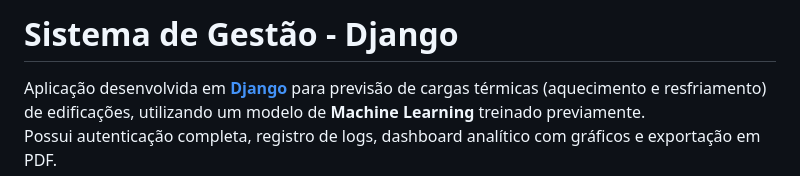
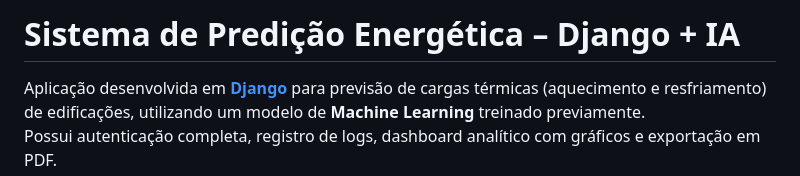
Before and after one commit to ruantor4/sistema-predicao-eficiencia-energicaIA, a Markdown page: README.md, the part around the change. Drawn GitHub-style.

Commit message:
ajuste Readme

```diff
--- a/README.md
+++ b/README.md
@@ -1,4 +1,4 @@
-# Sistema de Gestão - Django
+# Sistema de Predição Energética – Django + IA
 
 Aplicação desenvolvida em **[Django](https://docs.djangoproject.com/en/stable/)** para previsão de cargas térmicas (aquecimento e resfriamento) de edificações, utilizando um modelo de **Machine Learning** treinado previamente.
 Possui autenticação completa, registro de logs, dashboard analítico com gráficos e exportação em PDF.
```
